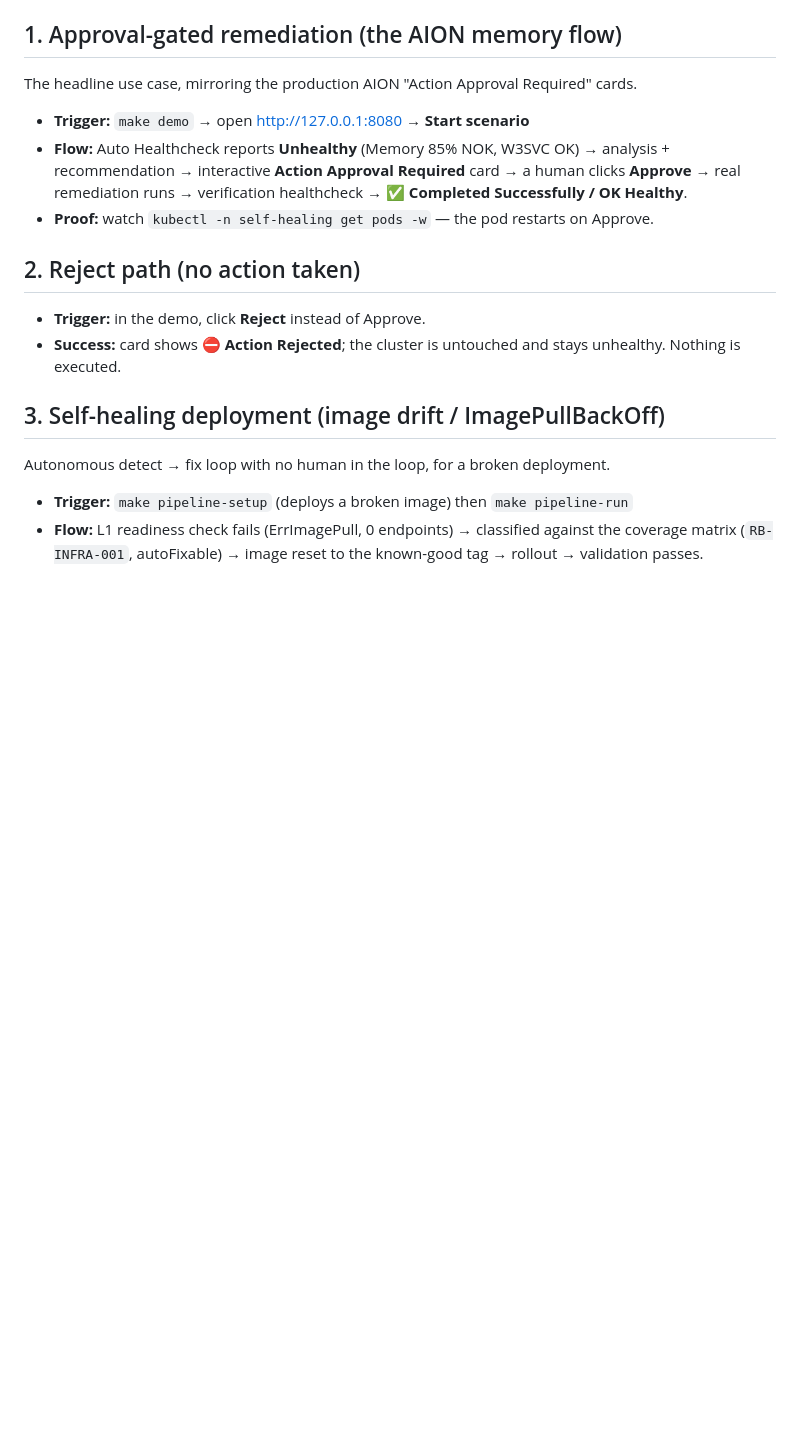
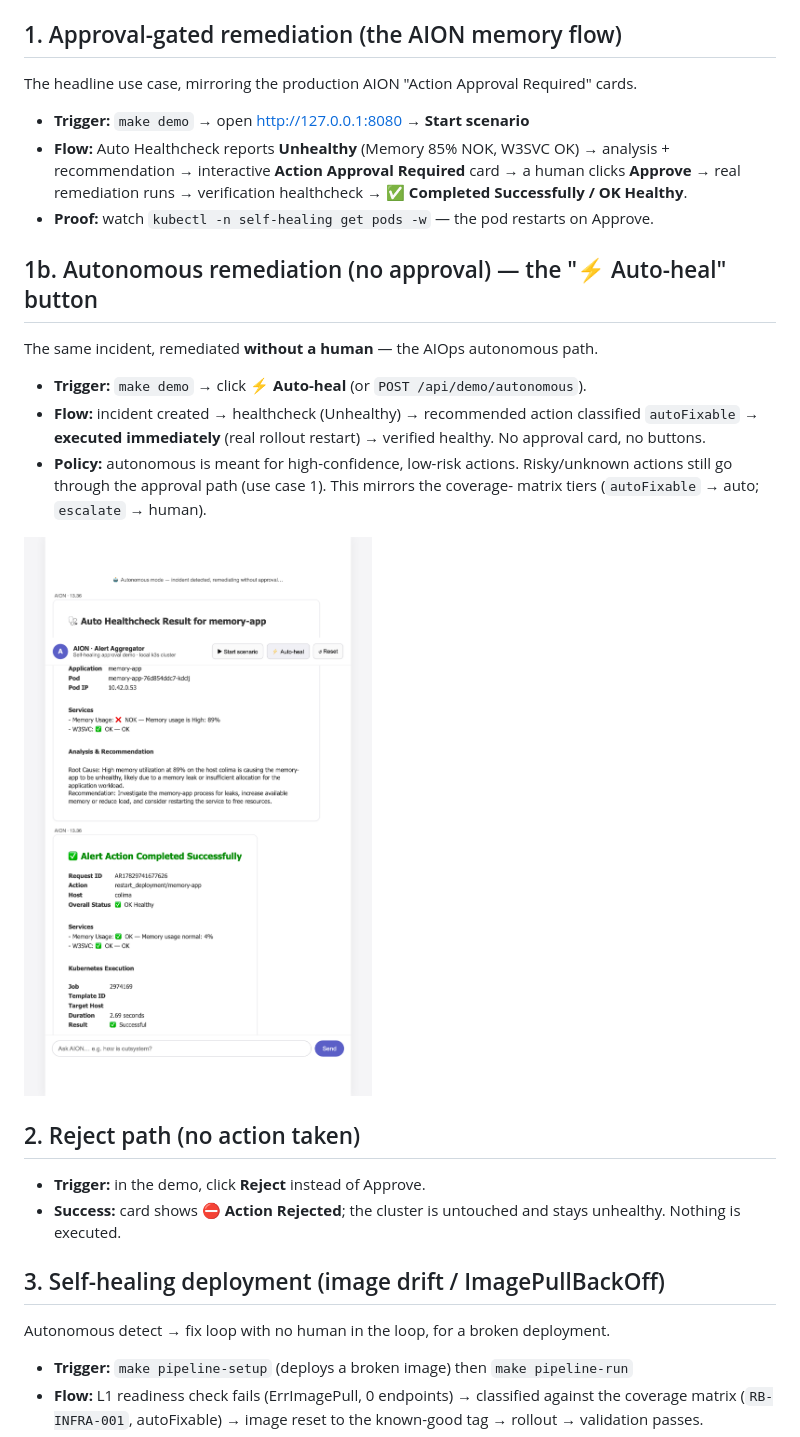
Before and after one commit to BimaPangestu28/self-healing-pipeline, a Markdown page: docs/USE_CASES.md, the part around the change. GitHub-like rendering; pictures changed too: docs/screenshots/autonomous-flow.png (added); blank space fills up the shorter version.

```diff
--- a/docs/USE_CASES.md
+++ b/docs/USE_CASES.md
@@ -17,6 +17,20 @@ The headline use case, mirroring the production AION "Action Approval Required"
   a human clicks **Approve** → real remediation runs → verification healthcheck →
   **✅ Completed Successfully / OK Healthy**.
 - **Proof:** watch `kubectl -n self-healing get pods -w` — the pod restarts on Approve.
+
+## 1b. Autonomous remediation (no approval) — the "⚡ Auto-heal" button
+
+The same incident, remediated **without a human** — the AIOps autonomous path.
+
+- **Trigger:** `make demo` → click **⚡ Auto-heal** (or `POST /api/demo/autonomous`).
+- **Flow:** incident created → healthcheck (Unhealthy) → recommended action classified
+  `autoFixable` → **executed immediately** (real rollout restart) → verified healthy.
+  No approval card, no buttons.
+- **Policy:** autonomous is meant for high-confidence, low-risk actions. Risky/unknown
+  actions still go through the approval path (use case 1). This mirrors the coverage-
+  matrix tiers (`autoFixable` → auto; `escalate` → human).
+
+![autonomous flow](screenshots/autonomous-flow.png)
 
 ## 2. Reject path (no action taken)
 
```
Also changed, not shown: 5 other files.
